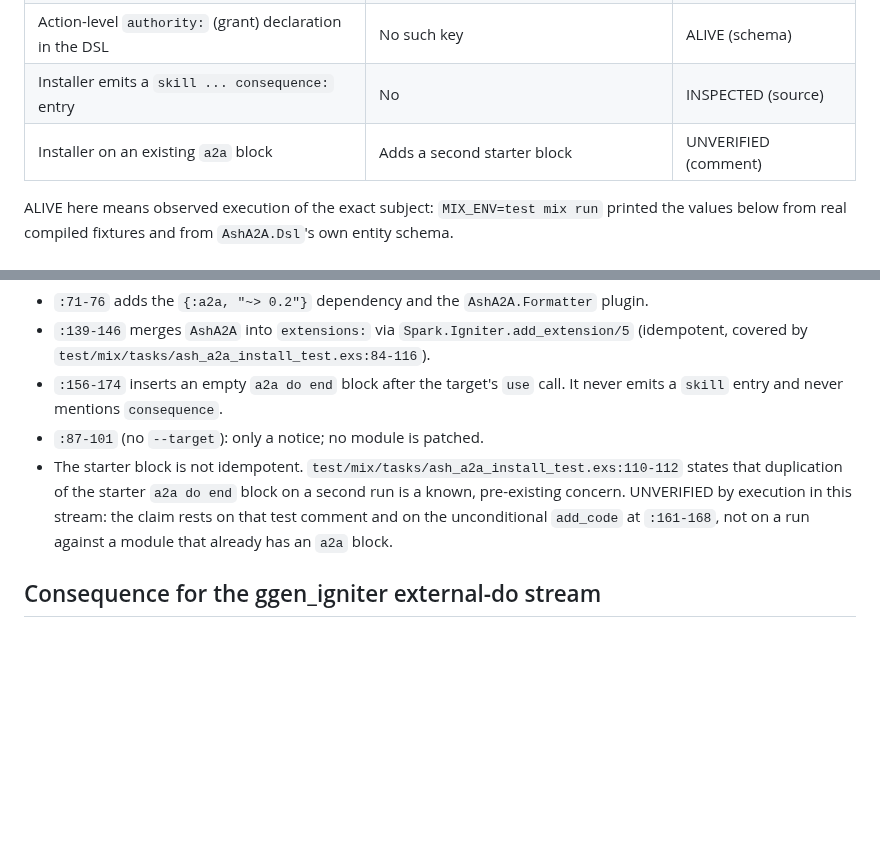
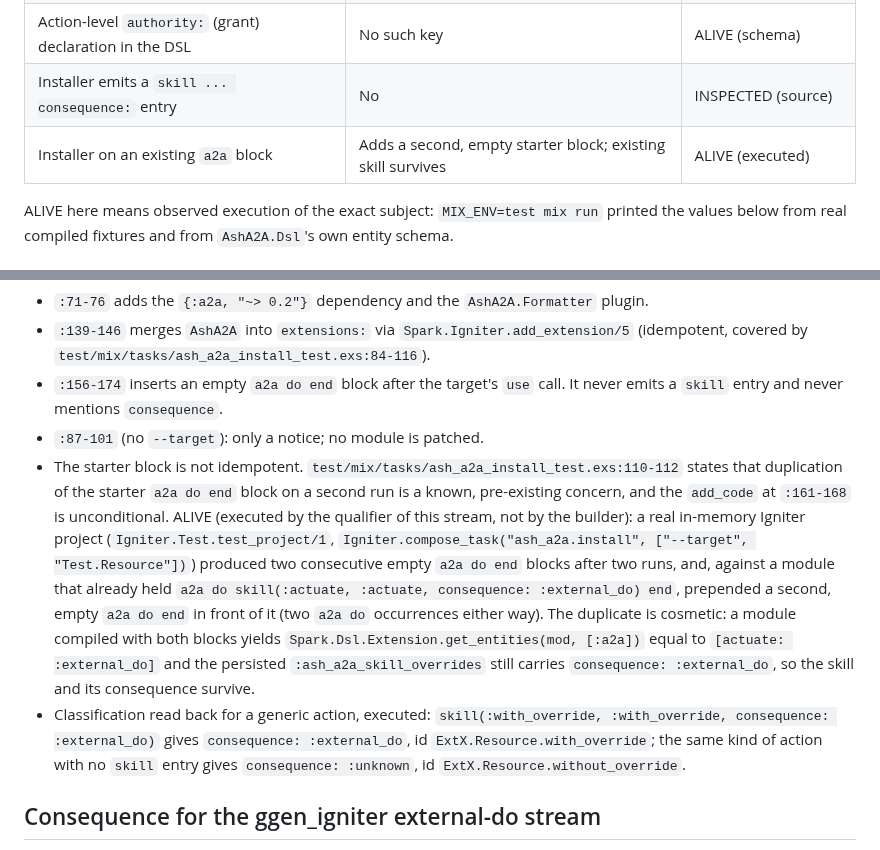
Before and after one commit to seanchatmangpt/ash_a2a, a Markdown page: docs/streams/ash-a2a-external-do.md, 2 parts joined by grey strips. GitHub-like rendering; blank space fills up the shorter version.

Commit message:
docs(streams): record executed installer evidence, replacing the UNVERIFIED row
The qualifier ran ash_a2a.install twice and against a module that already
holds an a2a block with an external_do skill (real in-memory Igniter project).
Both produce a second empty a2a do end block; a module compiled with both
blocks keeps the skill and its consequence: :external_do. Also records the
executed with/without-override classification (:external_do vs :unknown).

```diff
--- a/docs/streams/ash-a2a-external-do.md
+++ b/docs/streams/ash-a2a-external-do.md
@@ -15,7 +15,7 @@ between `8d61f46` and `2730c9b` is empty).
 | Value set | `:observe`, `:change`, `:external_do`, `:unknown` | ALIVE (schema read back) |
 | Action-level `authority:` (grant) declaration in the DSL | No such key | ALIVE (schema) |
 | Installer emits a `skill ... consequence:` entry | No | INSPECTED (source) |
-| Installer on an existing `a2a` block | Adds a second starter block | UNVERIFIED (comment) |
+| Installer on an existing `a2a` block | Adds a second, empty starter block; existing skill survives | ALIVE (executed) |
 
 ALIVE here means observed execution of the exact subject: `MIX_ENV=test mix run` printed the
 values below from real compiled fixtures and from `AshA2A.Dsl`'s own entity schema.
@@ -90,9 +90,20 @@ A generated generic action with no override is `:unknown` and fails closed at di
 - `:87-101` (no `--target`): only a notice; no module is patched.
 - The starter block is not idempotent. `test/mix/tasks/ash_a2a_install_test.exs:110-112` states
   that duplication of the starter `a2a do end` block on a second run is a known, pre-existing
-  concern. UNVERIFIED by execution in this stream: the claim rests on that test comment and on
-  the unconditional `add_code` at `:161-168`, not on a run against a module that already has an
-  `a2a` block.
+  concern, and the `add_code` at `:161-168` is unconditional. ALIVE (executed by the qualifier
+  of this stream, not by the builder): a real in-memory Igniter project
+  (`Igniter.Test.test_project/1`, `Igniter.compose_task("ash_a2a.install", ["--target",
+  "Test.Resource"])`) produced two consecutive empty `a2a do end` blocks after two runs, and,
+  against a module that already held `a2a do skill(:actuate, :actuate, consequence:
+  :external_do) end`, prepended a second, empty `a2a do end` in front of it (two `a2a do`
+  occurrences either way). The duplicate is cosmetic: a module compiled with both blocks yields
+  `Spark.Dsl.Extension.get_entities(mod, [:a2a])` equal to `[actuate: :external_do]` and the
+  persisted `:ash_a2a_skill_overrides` still carries `consequence: :external_do`, so the skill
+  and its consequence survive.
+- Classification read back for a generic action, executed: `skill(:with_override,
+  :with_override, consequence: :external_do)` gives `consequence: :external_do`, id
+  `ExtX.Resource.with_override`; the same kind of action with no `skill` entry gives
+  `consequence: :unknown`, id `ExtX.Resource.without_override`.
 
 ## Consequence for the ggen_igniter external-do stream
 
```
